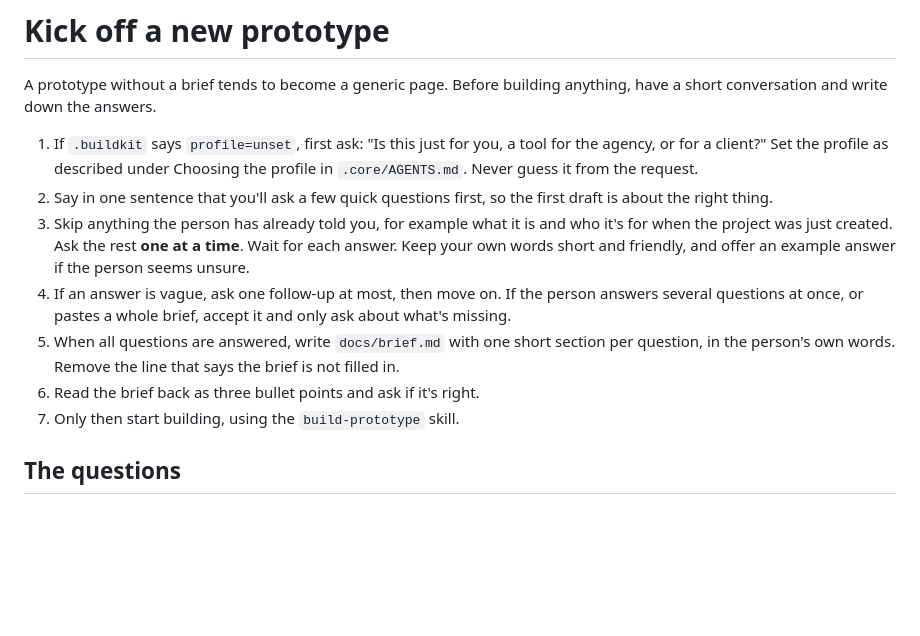
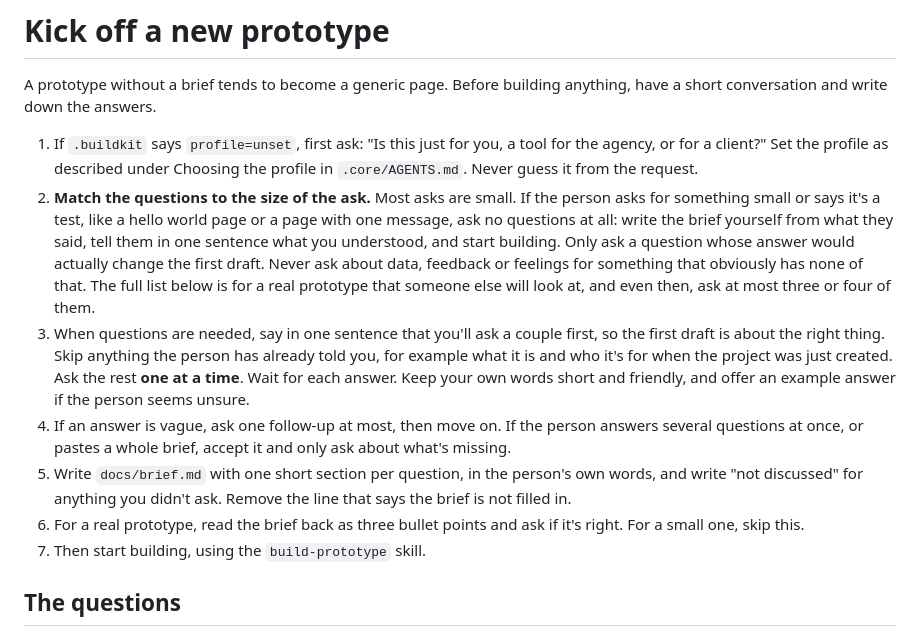
Before and after one commit to hansalbertisaksson/test-core, a Markdown page: skills/kickoff/SKILL.md, the part around the change. GitHub-like rendering; blank space fills up the shorter version.

Commit message:
kickoff: scale the questions to the ask, none for small or test pages
Co-Authored-By: Claude Opus 5.5 <noreply@anthropic.com>
Claude-Session: https://claude.ai/code/session_01DaMZoHoWCgFWJAhpusGYp3

```diff
--- a/skills/kickoff/SKILL.md
+++ b/skills/kickoff/SKILL.md
@@ -8,12 +8,12 @@ description: Start a new prototype by asking the kickoff questions and writing t
 A prototype without a brief tends to become a generic page. Before building anything, have a short conversation and write down the answers.
 
 1. If `.buildkit` says `profile=unset`, first ask: "Is this just for you, a tool for the agency, or for a client?" Set the profile as described under Choosing the profile in `.core/AGENTS.md`. Never guess it from the request.
-2. Say in one sentence that you'll ask a few quick questions first, so the first draft is about the right thing.
-3. Skip anything the person has already told you, for example what it is and who it's for when the project was just created. Ask the rest **one at a time**. Wait for each answer. Keep your own words short and friendly, and offer an example answer if the person seems unsure.
+2. **Match the questions to the size of the ask.** Most asks are small. If the person asks for something small or says it's a test, like a hello world page or a page with one message, ask no questions at all: write the brief yourself from what they said, tell them in one sentence what you understood, and start building. Only ask a question whose answer would actually change the first draft. Never ask about data, feedback or feelings for something that obviously has none of that. The full list below is for a real prototype that someone else will look at, and even then, ask at most three or four of them.
+3. When questions are needed, say in one sentence that you'll ask a couple first, so the first draft is about the right thing. Skip anything the person has already told you, for example what it is and who it's for when the project was just created. Ask the rest **one at a time**. Wait for each answer. Keep your own words short and friendly, and offer an example answer if the person seems unsure.
 4. If an answer is vague, ask one follow-up at most, then move on. If the person answers several questions at once, or pastes a whole brief, accept it and only ask about what's missing.
-5. When all questions are answered, write `docs/brief.md` with one short section per question, in the person's own words. Remove the line that says the brief is not filled in.
-6. Read the brief back as three bullet points and ask if it's right.
-7. Only then start building, using the `build-prototype` skill.
+5. Write `docs/brief.md` with one short section per question, in the person's own words, and write "not discussed" for anything you didn't ask. Remove the line that says the brief is not filled in.
+6. For a real prototype, read the brief back as three bullet points and ask if it's right. For a small one, skip this.
+7. Then start building, using the `build-prototype` skill.
 
 ## The questions
 
```
Also changed, not shown: skills/start-prototype/SKILL.md (+1 -1 lines).
